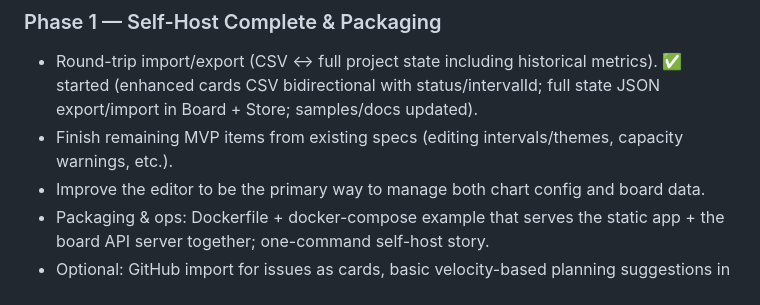
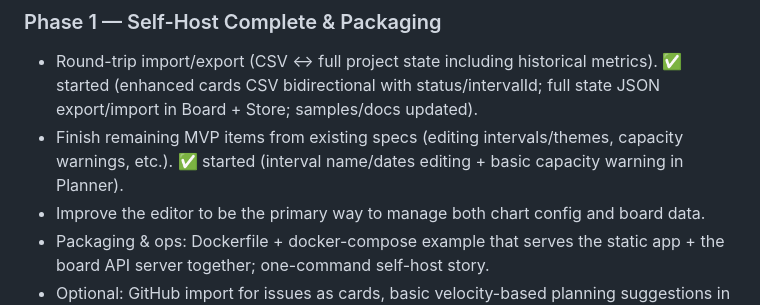
Before and after one commit to chrismarksus/ScrumChartBoard, a Markdown page: specs/spec.roadmap.md, the part around the change. GitHub-like rendering.

```diff
--- a/specs/spec.roadmap.md
+++ b/specs/spec.roadmap.md
@@ -146,7 +146,7 @@ Phase 0 success criteria met. Moving to Phase 1 packaging & self-host polish in
 ### Phase 1 — Self-Host Complete & Packaging
 
 - Round-trip import/export (CSV ↔ full project state including historical metrics). ✅ started (enhanced cards CSV bidirectional with status/intervalId; full state JSON export/import in Board + Store; samples/docs updated).
-- Finish remaining MVP items from existing specs (editing intervals/themes, capacity warnings, etc.).
+- Finish remaining MVP items from existing specs (editing intervals/themes, capacity warnings, etc.). ✅ started (interval name/dates editing + basic capacity warning in Planner).
 - Improve the editor to be the primary way to manage both chart config and board data.
 - Packaging & ops: Dockerfile + docker-compose example that serves the static app + the board API server together; one-command self-host story.
 - Optional: GitHub import for issues as cards, basic velocity-based planning suggestions in the planner.
```
Also changed, not shown: CHANGELOG.md (+4 -2 lines).
